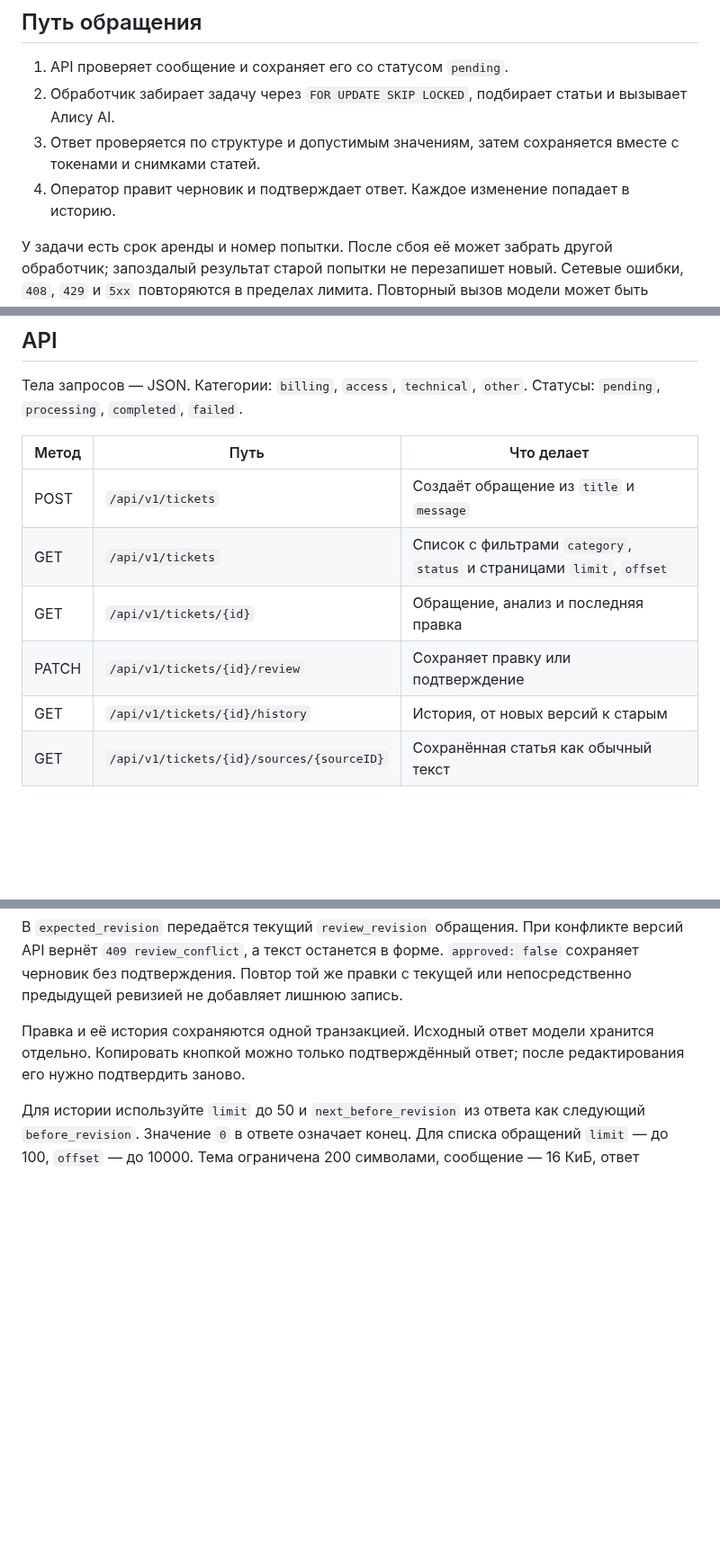
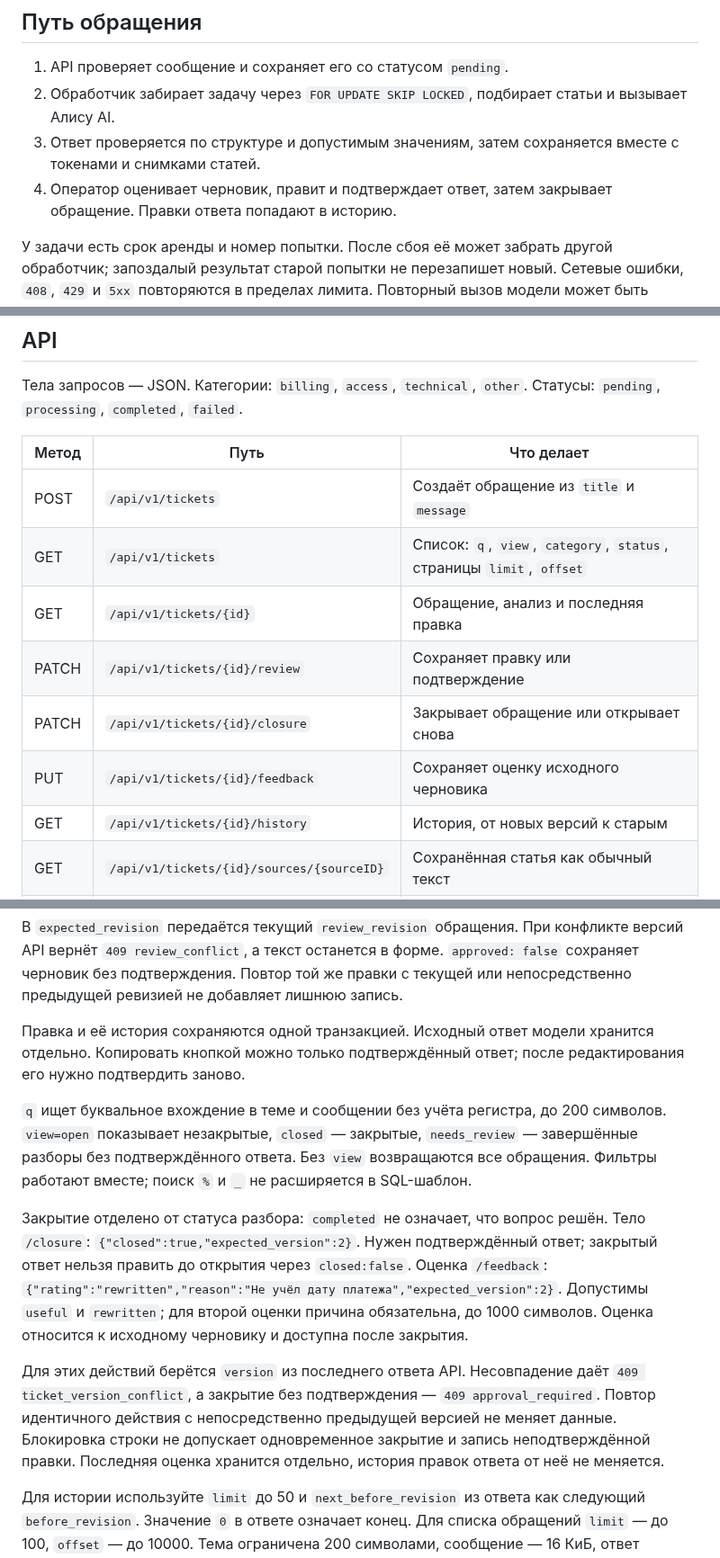
Before and after one commit to eclipse-vlr/SupportFlow, a Markdown page: docs/development.md, 3 parts joined by grey strips. Shown at 90% size. Rendered like a GitHub page; blank space fills up the shorter version.

```diff
--- a/docs/development.md
+++ b/docs/development.md
@@ -7,7 +7,7 @@
 1. API проверяет сообщение и сохраняет его со статусом `pending`.
 2. Обработчик забирает задачу через `FOR UPDATE SKIP LOCKED`, подбирает статьи и вызывает Алису AI.
 3. Ответ проверяется по структуре и допустимым значениям, затем сохраняется вместе с токенами и снимками статей.
-4. Оператор правит черновик и подтверждает ответ. Каждое изменение попадает в историю.
+4. Оператор оценивает черновик, правит и подтверждает ответ, затем закрывает обращение. Правки ответа попадают в историю.
 
 У задачи есть срок аренды и номер попытки. После сбоя её может забрать другой обработчик; запоздалый результат старой попытки не перезапишет новый. Сетевые ошибки, `408`, `429` и `5xx` повторяются в пределах лимита. Повторный вызов модели может быть платным, даже если предыдущий ответ потерялся по сети.
 
@@ -42,9 +42,11 @@ internal/config   настройки
 | Метод | Путь | Что делает |
 |---|---|---|
 | POST | `/api/v1/tickets` | Создаёт обращение из `title` и `message` |
-| GET | `/api/v1/tickets` | Список с фильтрами `category`, `status` и страницами `limit`, `offset` |
+| GET | `/api/v1/tickets` | Список: `q`, `view`, `category`, `status`, страницы `limit`, `offset` |
 | GET | `/api/v1/tickets/{id}` | Обращение, анализ и последняя правка |
 | PATCH | `/api/v1/tickets/{id}/review` | Сохраняет правку или подтверждение |
+| PATCH | `/api/v1/tickets/{id}/closure` | Закрывает обращение или открывает снова |
+| PUT | `/api/v1/tickets/{id}/feedback` | Сохраняет оценку исходного черновика |
 | GET | `/api/v1/tickets/{id}/history` | История, от новых версий к старым |
 | GET | `/api/v1/tickets/{id}/sources/{sourceID}` | Сохранённая статья как обычный текст |
 | GET | `/api/v1/config` | Текущий провайдер без ключей |
@@ -67,6 +69,12 @@ internal/config   настройки
 
 Правка и её история сохраняются одной транзакцией. Исходный ответ модели хранится отдельно. Копировать кнопкой можно только подтверждённый ответ; после редактирования его нужно подтвердить заново.
 
+`q` ищет буквальное вхождение в теме и сообщении без учёта регистра, до 200 символов. `view=open` показывает незакрытые, `closed` — закрытые, `needs_review` — завершённые разборы без подтверждённого ответа. Без `view` возвращаются все обращения. Фильтры работают вместе; поиск `%` и `_` не расширяется в SQL-шаблон.
+
+Закрытие отделено от статуса разбора: `completed` не означает, что вопрос решён. Тело `/closure`: `{"closed":true,"expected_version":2}`. Нужен подтверждённый ответ; закрытый ответ нельзя править до открытия через `closed:false`. Оценка `/feedback`: `{"rating":"rewritten","reason":"Не учёл дату платежа","expected_version":2}`. Допустимы `useful` и `rewritten`; для второй оценки причина обязательна, до 1000 символов. Оценка относится к исходному черновику и доступна после закрытия.
+
+Для этих действий берётся `version` из последнего ответа API. Несовпадение даёт `409 ticket_version_conflict`, а закрытие без подтверждения — `409 approval_required`. Повтор идентичного действия с непосредственно предыдущей версией не меняет данные. Блокировка строки не допускает одновременное закрытие и запись неподтверждённой правки. Последняя оценка хранится отдельно, история правок ответа от неё не меняется.
+
 Для истории используйте `limit` до 50 и `next_before_revision` из ответа как следующий `before_revision`. Значение `0` в ответе означает конец. Для списка обращений `limit` — до 100, `offset` — до 10000. Тема ограничена 200 символами, сообщение — 16 КиБ, ответ оператора — 12 КиБ.
 
 ## Настройки и данные
```
Also changed, not shown: README.md (+2 -2 lines), docs/mvp.md (+5 -3 lines), docs/supportflow-preview.png, docs/supportflow-workflow.png (added), 3 other files.
